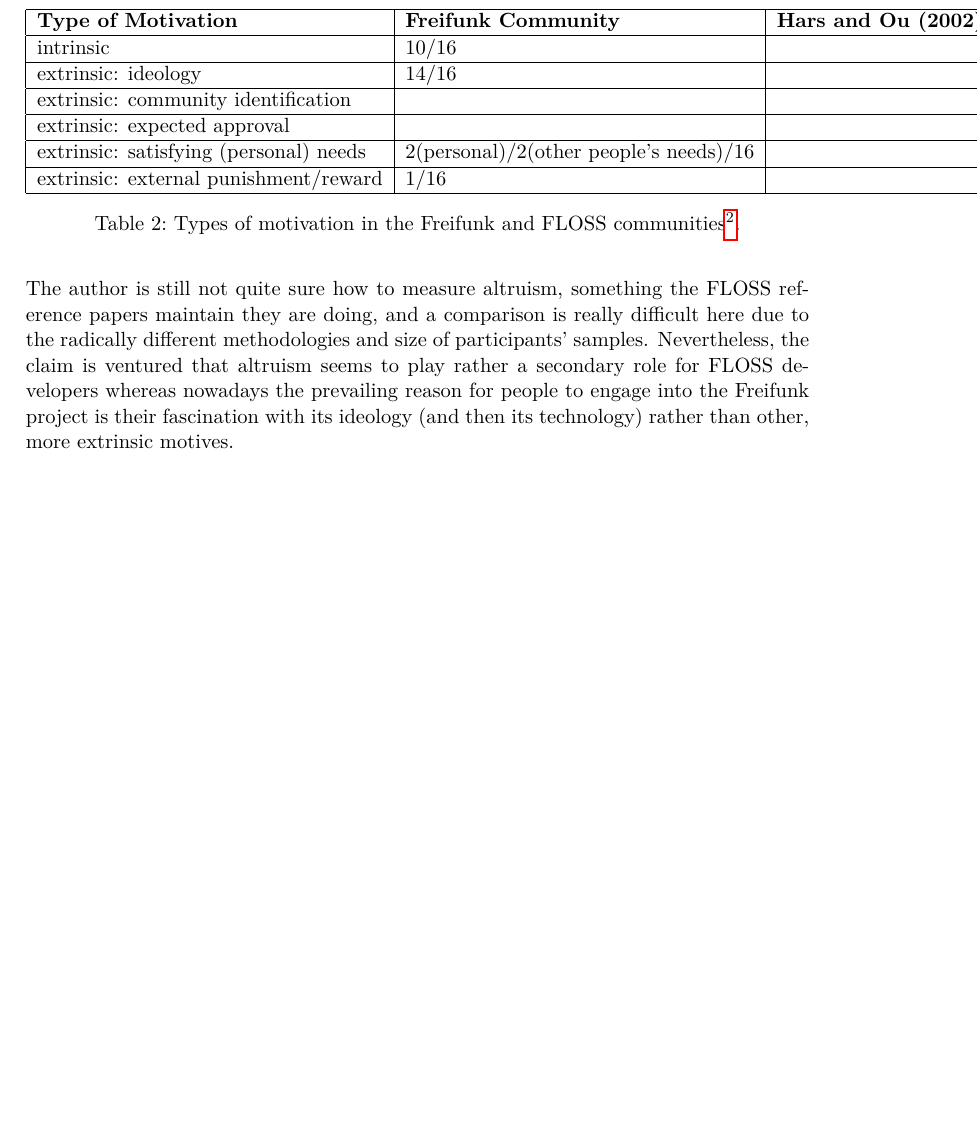
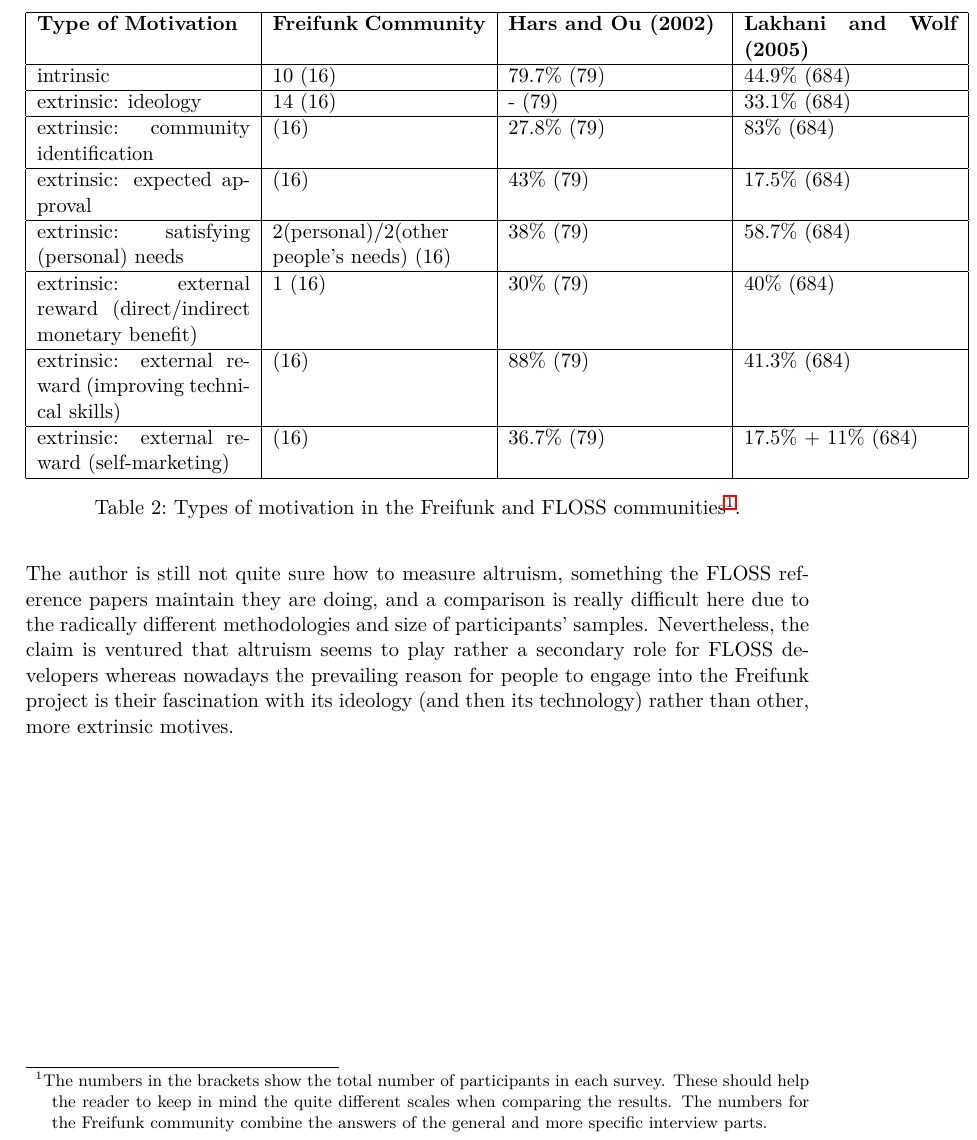
Before and after one commit to lusy/motFossFf-paper, a LaTeX paper (main.tex, which reads 5-Freifunk.tex): part of page 13 of 18, cut so that both start at the same text, the shorter picture padded with empty space. Compiled offline with pdfLaTeX.

Commit message:
update table

```diff
--- a/5-Freifunk.tex
+++ b/5-Freifunk.tex
@@ -159,29 +159,32 @@
 
 \begin{table}[h]
 %\centering %used for centering table
-  \begin{tabular}{| l | l | l | l |}
+  \begin{tabular}{| p{4cm} | p{4cm} | p{4cm} | p{4cm} |}
     \hline
     \textbf{Type of Motivation} & \textbf{Freifunk Community} & \textbf{Hars and Ou (2002)} & \textbf{Lakhani and Wolf (2005)}\\
     \hline
-    intrinsic & 10/16 & & \\
+    intrinsic & 10 (16) & 79.7\% (79) & 44.9\% (684) \\
     \hline
-    extrinsic: ideology & 14/16 & & \\
+    extrinsic: ideology & 14 (16) & - (79)& 33.1\% (684) \\
     \hline
-    extrinsic: community identification & & & \\
+    extrinsic: community identification & (16) & 27.8\% (79)& 83\% (684) \\
     \hline
-    extrinsic: expected approval & & & \\
+    extrinsic: expected approval & (16)& 43\% (79)& 17.5\% (684) \\
     \hline
-    extrinsic: satisfying (personal) needs & 2(personal)/2(other people's needs)/16 & & \\
+    extrinsic: satisfying (personal) needs & 2(personal)/2(other people's needs) (16) & 38\% (79) & 58.7\% (684) \\
     \hline
-    extrinsic: external punishment/reward & 1/16 & & \\
+    extrinsic: external reward (direct/indirect monetary benefit)& 1 (16) & 30\% (79) & 40\% (684) \\
+    \hline
+    extrinsic: external reward (improving technical skills)& (16) & 88\% (79) & 41.3\% (684) \\
+    \hline
+    extrinsic: external reward (self-marketing)& (16) & 36.7\% (79)& 17.5\% + 11\% (684) \\
     \hline
   \end{tabular}
-  \caption{Types of motivation in the Freifunk and FLOSS communities\footnote{Next to the percentages the table shows how many of the total number of participants found certain type of motivation relevant.
-  The numbers for the Freifunk community combine the answers of the general and more specific interview parts.}.}
+  \caption{Types of motivation in the Freifunk and FLOSS communities\textsuperscript{\ref{tfnote}}.}
 \label{tab:motivation}
 \end{table}
-
-
+\footnotetext{The numbers in the brackets show the total number of participants in each survey. These should help the reader to keep in mind the quite different scales when comparing the results. The numbers for the Freifunk community combine the answers of the general and more specific interview parts.\label{tfnote}}
+% \footnote{HelloWorld!\label{fnote}} somewhere on the page and \textsuperscript{\ref{fnote}} in the table
 
 
 %-------------------
```
